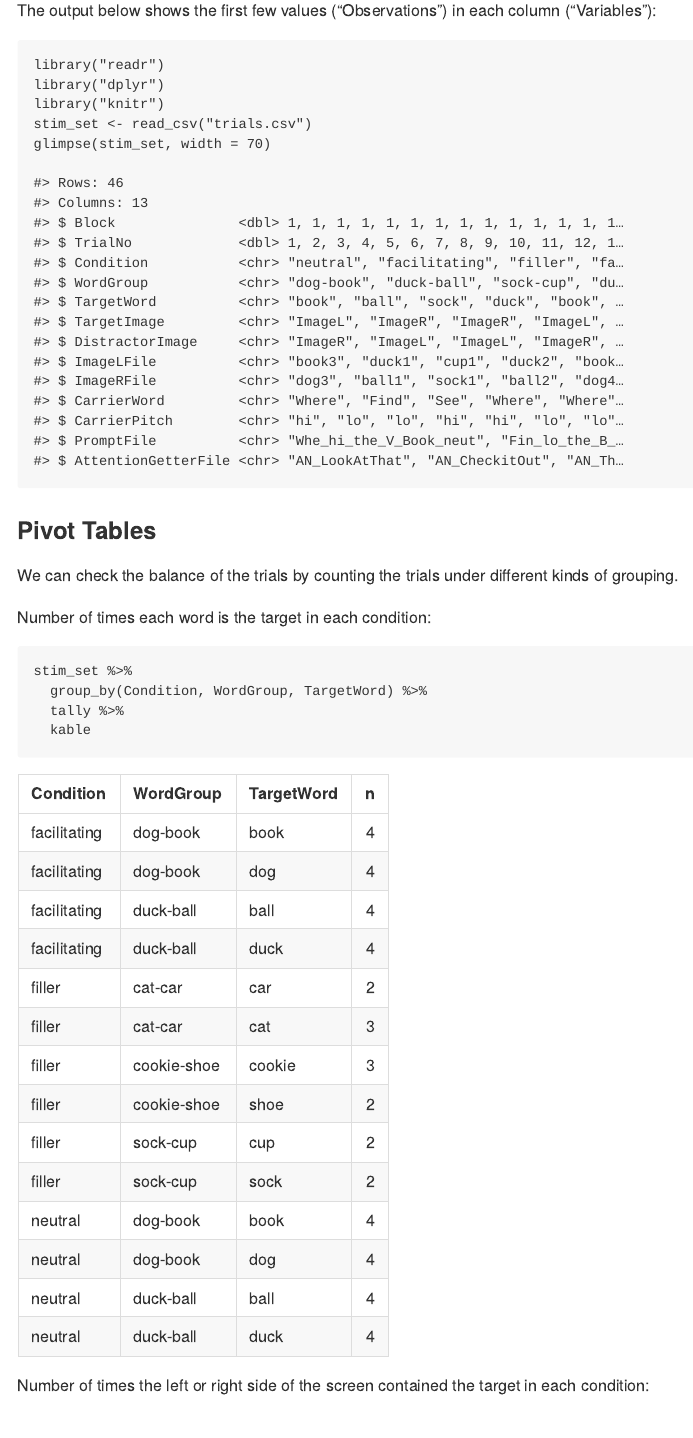
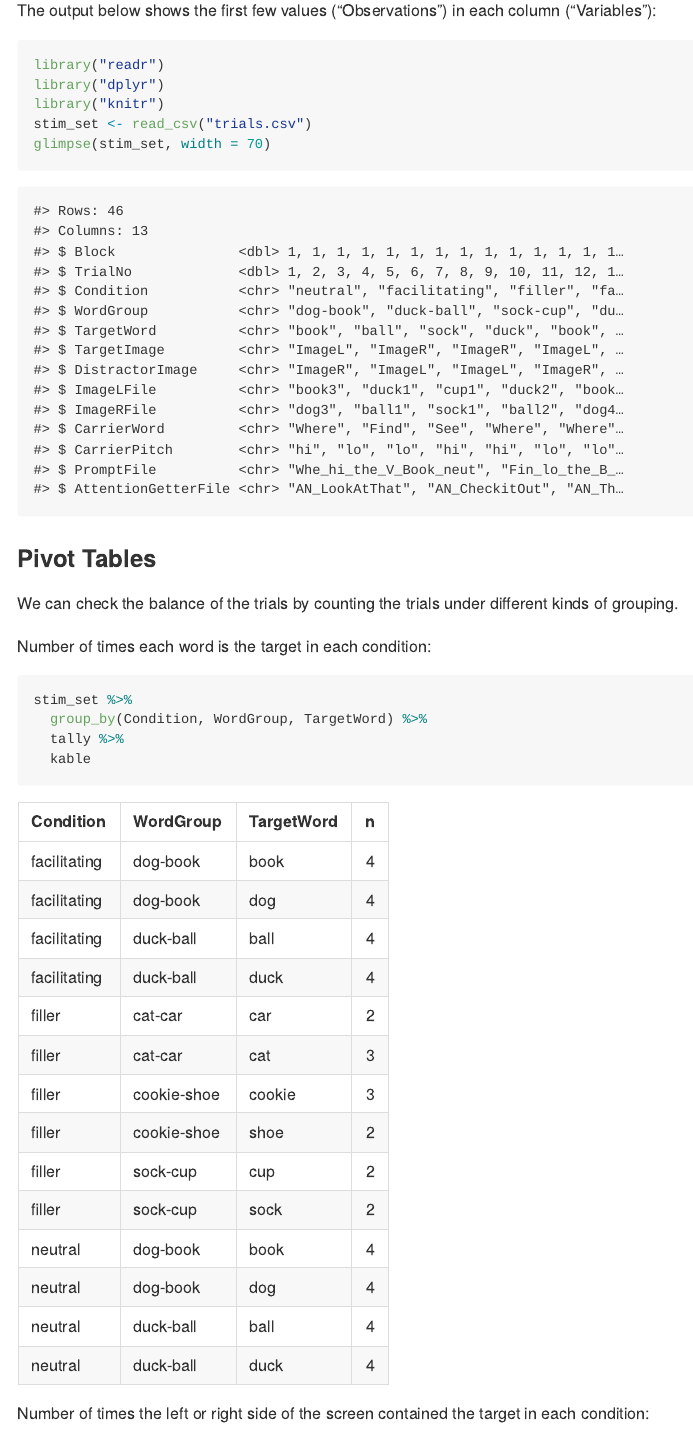
Before and after one commit to tjmahr/2015_Coartic, an R Markdown document (stimuli/README.Rmd): the page in a window 1100 px wide, from 560 px down. Rendered offline with R 4.5, knitr and Pandoc, with nearby package versions; both versions are drawn in the output format of the newer one.

Commit message:
fix rendering of markdown file for github

````diff
--- a/stimuli/README.Rmd
+++ b/stimuli/README.Rmd
@@ -3,8 +3,9 @@
 author: "Tristan Mahr"
 date: "December 11, 2015"
 output:
-  html_document:
-    keep_md: yes
+  md_document:
+    variant: markdown_github
+    preserve_yaml: yes
 ---
 
 ```{r, echo = FALSE}
````
Also changed, not shown: stimuli/README.md.
